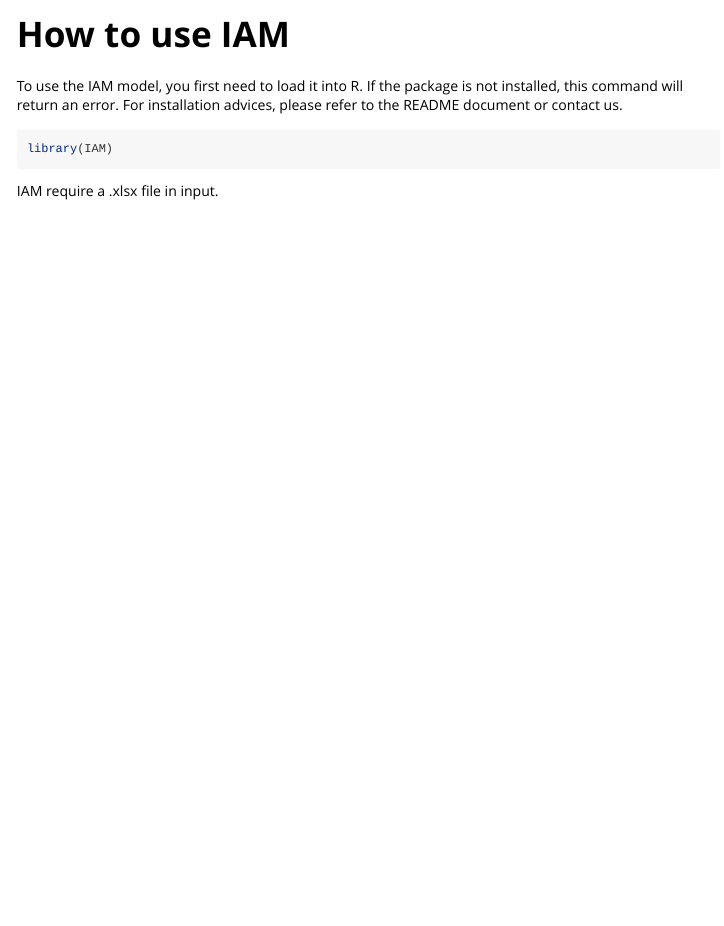
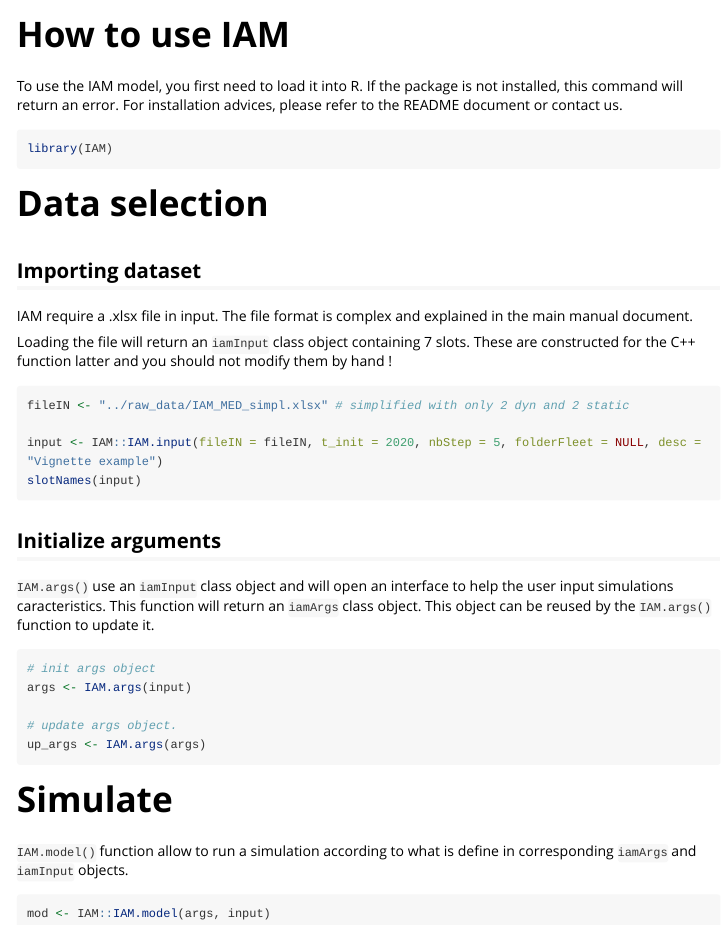
Before and after one commit to Ifremer-IAM/IAM, an R Markdown document (vignettes/a_general_use.Rmd): the page in a window 1100 px wide, from its top. Rendered offline with R 4.5, knitr and Pandoc, with nearby package versions; long lines of code are wrapped.

Commit message:
Generic markdown and figure
Add simpliest way to use the package in main vignette.
However C++ part crash when running the code, I may be too brutal.

Use Notice to draw an understanding of the main functions interactions.
Not sure about the end of the pipeline, need more precisions. Also need
to have alternative way from the guy for selecting the args !

````diff
--- a/vignettes/a_general_use.Rmd
+++ b/vignettes/a_general_use.Rmd
@@ -20,4 +20,36 @@ To use the IAM model, you first need to load it into R. If the package is not in
 library(IAM)
 ```
 
-IAM require a .xlsx file in input.
+
+# Data selection
+
+## Importing dataset
+
+IAM require a .xlsx file in input. The file format is complex and explained in the main manual document. <!-- Could be usefull to show some example about the construction of this file in another vignette. -->
+
+Loading the file will return an `iamInput` class object containing 7 slots. These are constructed for the C++ function latter and you should not modify them by hand !
+
+<!-- there is a need for a summary function !!! -->
+
+```{r, eval = FALSE}
+fileIN <- "../raw_data/IAM_MED_simpl.xlsx" # simplified with only 2 dyn and 2 static
+
+input <- IAM::IAM.input(fileIN = fileIN, t_init = 2020, nbStep = 5, folderFleet = NULL, desc = "Vignette example")
+slotNames(input)
+```
+
+<!--
+If the file has already been imported and exported as .txt files, it can be reimported with the same function.
+-->
+
+## Initialize arguments
+
+`IAM.args()` use an `iamInput` class object and will open an interface to help the user input simulations caracteristics.
+This function will return an `iamArgs` class object. This object can be reused by the `IAM.args()` function to update it.
+
+```{r, eval = FALSE}
+# init args object
+args <- IAM.args(input)
+
+# update args object.
+up_args <- IAM.args(args)
@@ -23,0 +69,6 @@ IAM require a .xlsx file in input.
+# Simulate
+
+`IAM.model()` function allow to run a simulation according to what is define in corresponding <!-- # TODO : really corresponding ?--> `iamArgs` and `iamInput` objects.
+```{r, eval = FALSE}
+mod <- IAM::IAM.model(args, input)
+```
````
Also changed, not shown: R/2_args_integration.r (+1 -1 lines), R/5_simulation.r (+1 -0 lines), R/6_utils.r (+2 -2 lines), inst/fig/files_IAM.svg (added), vignettes/a_general_use.Rmd (13 more changed lines), 2 other files.
